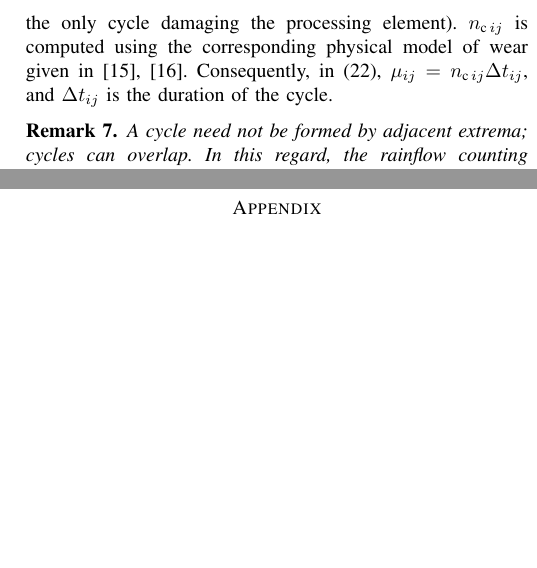
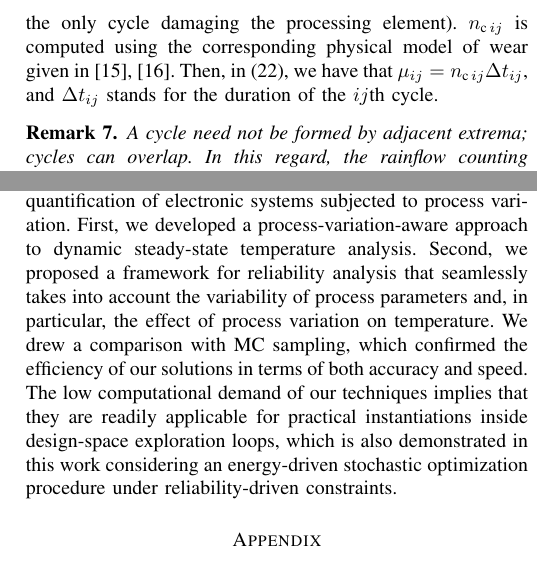
Before and after one commit to quantum-philosophy/RAPV, a LaTeX paper (doc/paper.tex, which reads doc/include/conclusion.tex, doc/include/reliability-analysis/application.tex): two parts of the columns of page 8 of 10, joined at a grey line, cut so that both start at the same text, the shorter picture padded with empty space. Compiled offline with pdfLaTeX.

Commit message:
A bit on the conclusion

```diff
--- /dev/null
+++ b/doc/include/conclusion.tex
@@ -0,0 +1,5 @@
+We have presented a number of techniques for uncertainty quantification of electronic systems subjected to process variation.
+First, we developed a process-variation-aware approach to \dssta.
+Second, we proposed a framework for reliability analysis that seamlessly takes into account the variability of process parameters and, in particular, the effect of process variation on temperature.
+We drew a comparison with MC sampling, which confirmed the efficiency of our solutions in terms of both accuracy and speed.
+The low computational demand of our techniques implies that they are readily applicable for practical instantiations inside design-space exploration loops, which is also demonstrated in this work considering an energy-driven stochastic optimization procedure under reliability-driven constraints.
--- a/doc/include/reliability-analysis/application.tex
+++ b/doc/include/reliability-analysis/application.tex
@@ -40,7 +40,7 @@ First, $\mQ(i, :)$ is analyzed using a peak-detection procedure in order to extr
 The found extrema are then fed to the rainflow counting algorithm \cite{xiang2010} for an adequate identification of thermal cycles.
 Denote by $\ncycles[ij]$ the expected number of cycles to failure corresponding to the $i$th processing element and its $j$th cycle (as if it was the only cycle damaging the processing element).
 $\ncycles[ij]$ is computed using the corresponding physical model of wear given in \cite{jedec2011, xiang2010}.
-Consequently, in \eref{compound-weibull-eta}, $\mu_{ij} = \ncycles[ij] \dt_{ij}$, and $\dt_{ij}$ is the duration of the cycle.
+Then, in \eref{compound-weibull-eta}, we have that $\mu_{ij} = \ncycles[ij] \dt_{ij}$, and $\dt_{ij}$ stands for the duration of the $ij$th cycle.
 \begin{remark} \rlab{thermal-cycles}
 A cycle need not be formed by adjacent extrema; cycles can overlap.
 In this regard, the rainflow counting method is known to the best as it efficiently mitigates overestimation.
--- a/doc/paper.tex
+++ b/doc/paper.tex
@@ -44,9 +46,9 @@
   \section{Conclusion} \slab{conclusion}
   \input{include/conclusion.tex}
 
+  \appendix
+  \input{include/appendix.tex}
+
   \bibliographystyle{IEEEtran}
   \bibliography{IEEEabrv,include/references}
-
-  \appendix
-  \input{include/appendix.tex}
 \end{document}
```
Also changed, not shown: doc/include/present-work.tex (+1 -1 lines), doc/include/experimental-results.tex (added), doc/include/reliability-optimization.tex (added), doc/include/reliability-analysis/application.tex (2 more changed lines), doc/paper.tex (4 more changed lines).
